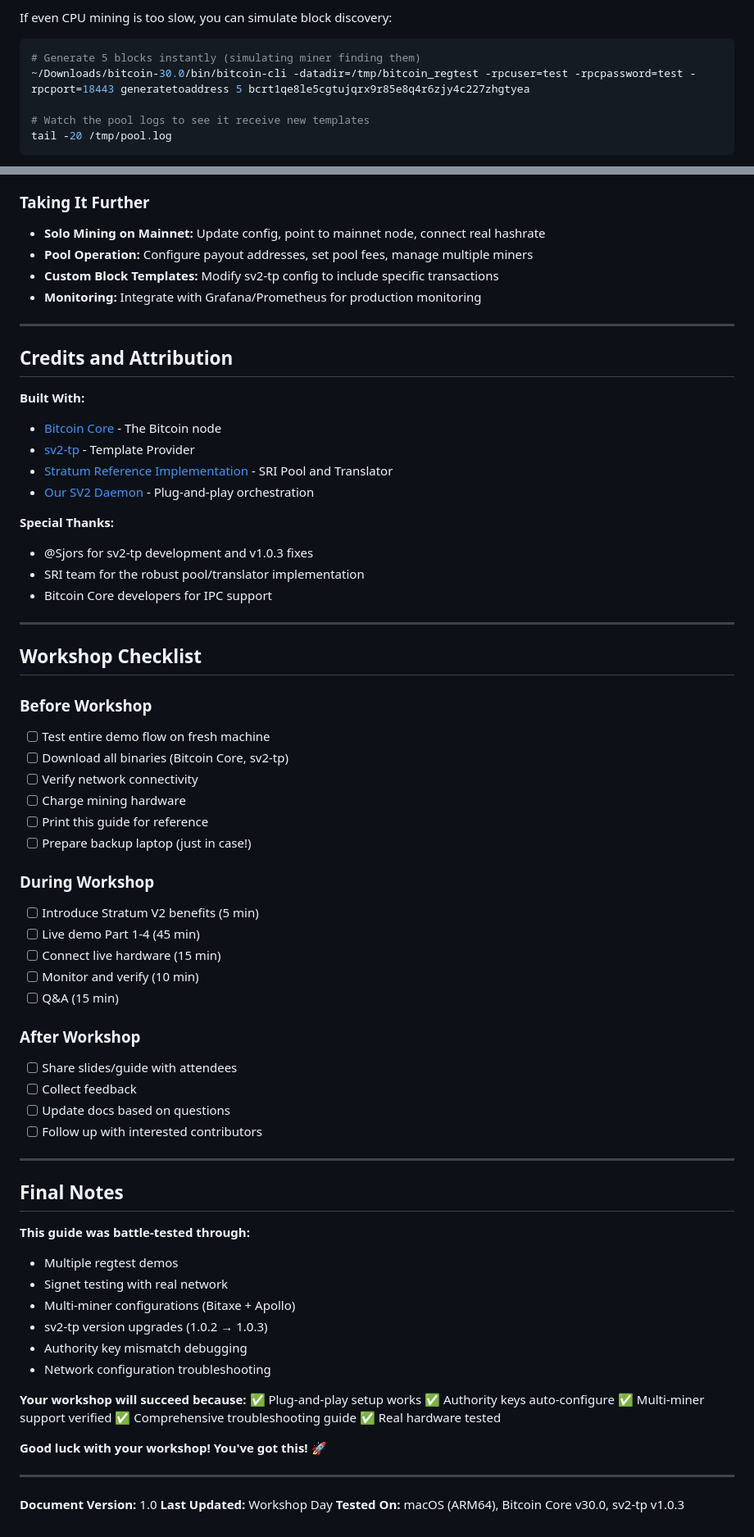
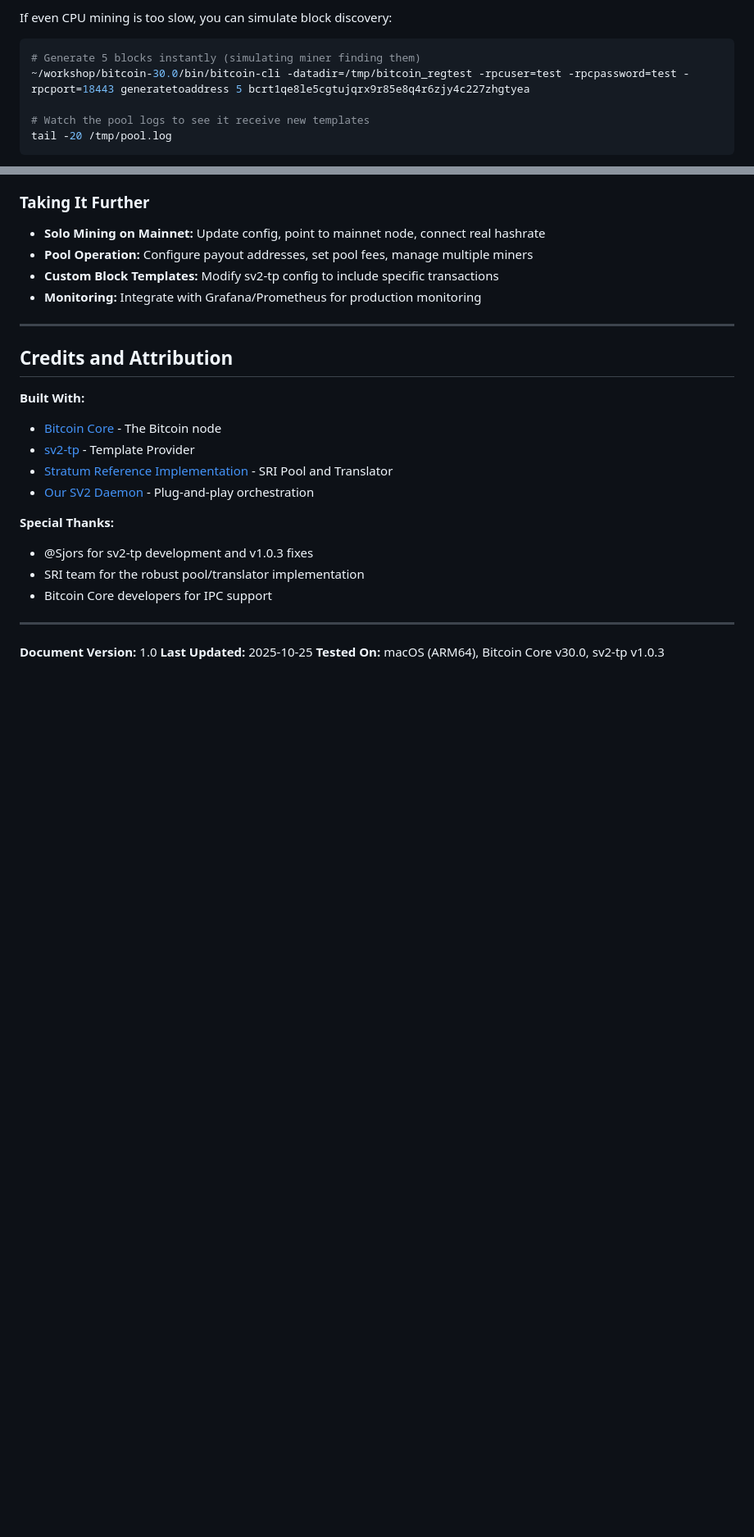
Before and after one commit to xyephy/stratum-v2-tools, a Markdown page: WORKSHOP_GUIDE.md, 2 parts joined by grey strips. Shown: that part at 82% size. Drawn GitHub-style; blank space fills up the shorter version.

````diff
--- a/WORKSHOP_GUIDE.md
+++ b/WORKSHOP_GUIDE.md
@@ -519,7 +519,7 @@ If even CPU mining is too slow, you can simulate block discovery:
 
 ```bash
 # Generate 5 blocks instantly (simulating miner finding them)
-~/Downloads/bitcoin-30.0/bin/bitcoin-cli -datadir=/tmp/bitcoin_regtest -rpcuser=test -rpcpassword=test -rpcport=18443 generatetoaddress 5 bcrt1qe8le5cgtujqrx9r85e8q4r6zjy4c227zhgtyea
+~/workshop/bitcoin-30.0/bin/bitcoin-cli -datadir=/tmp/bitcoin_regtest -rpcuser=test -rpcpassword=test -rpcport=18443 generatetoaddress 5 bcrt1qe8le5cgtujqrx9r85e8q4r6zjy4c227zhgtyea
 
 # Watch the pool logs to see it receive new templates
 tail -20 /tmp/pool.log
@@ -893,52 +893,6 @@ CPU mining is perfect for learning - you'll find blocks on regtest, just slower
 
 ---
 
-## Workshop Checklist
-
-### Before Workshop
-- [ ] Test entire demo flow on fresh machine
-- [ ] Download all binaries (Bitcoin Core, sv2-tp)
-- [ ] Verify network connectivity
-- [ ] Charge mining hardware
-- [ ] Print this guide for reference
-- [ ] Prepare backup laptop (just in case!)
-
-### During Workshop
-- [ ] Introduce Stratum V2 benefits (5 min)
-- [ ] Live demo Part 1-4 (45 min)
-- [ ] Connect live hardware (15 min)
-- [ ] Monitor and verify (10 min)
-- [ ] Q&A (15 min)
-
-### After Workshop
-- [ ] Share slides/guide with attendees
-- [ ] Collect feedback
-- [ ] Update docs based on questions
-- [ ] Follow up with interested contributors
-
----
-
-## Final Notes
-
-**This guide was battle-tested through:**
-- Multiple regtest demos
-- Signet testing with real network
-- Multi-miner configurations (Bitaxe + Apollo)
-- sv2-tp version upgrades (1.0.2 → 1.0.3)
-- Authority key mismatch debugging
-- Network configuration troubleshooting
-
-**Your workshop will succeed because:**
-✅ Plug-and-play setup works
-✅ Authority keys auto-configure
-✅ Multi-miner support verified
-✅ Comprehensive troubleshooting guide
-✅ Real hardware tested
-
-**Good luck with your workshop! You've got this! 🚀**
-
----
-
 **Document Version:** 1.0
-**Last Updated:** Workshop Day
+**Last Updated:** 2025-10-25
 **Tested On:** macOS (ARM64), Bitcoin Core v30.0, sv2-tp v1.0.3
````
